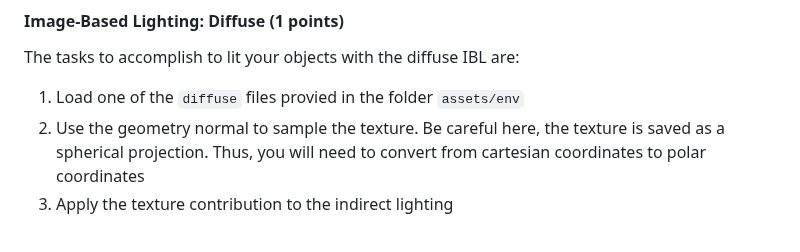
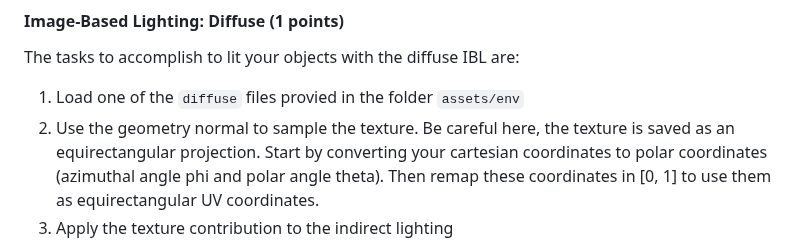
Before and after one commit to thibautambrosino/REPR, a Markdown page: README.md, the part around the change. GitHub-like rendering.

```diff
--- a/README.md
+++ b/README.md
@@ -86,8 +86,7 @@ For the Image-Based Lighting, the textures are encoded in **RGBM**. In order to
 The tasks to accomplish to lit your objects with the diffuse IBL are:
 1. Load one of the  `diffuse` files provied in the folder `assets/env`
 2. Use the geometry normal to sample the texture. Be careful here, the texture
-   is saved as a spherical projection. Thus, you will need to convert from cartesian
-   coordinates to polar coordinates
+   is saved as an equirectangular projection. Start by converting your cartesian coordinates to polar coordinates (azimuthal angle phi and polar angle theta). Then remap these coordinates in [0, 1] to use them as equirectangular UV coordinates.
 4. Apply the texture contribution to the indirect lighting
 
 This is the kind of results you should get with the diffuse texture `Alexs_Apt_2k-diffuse-RGBM.png`:
```
